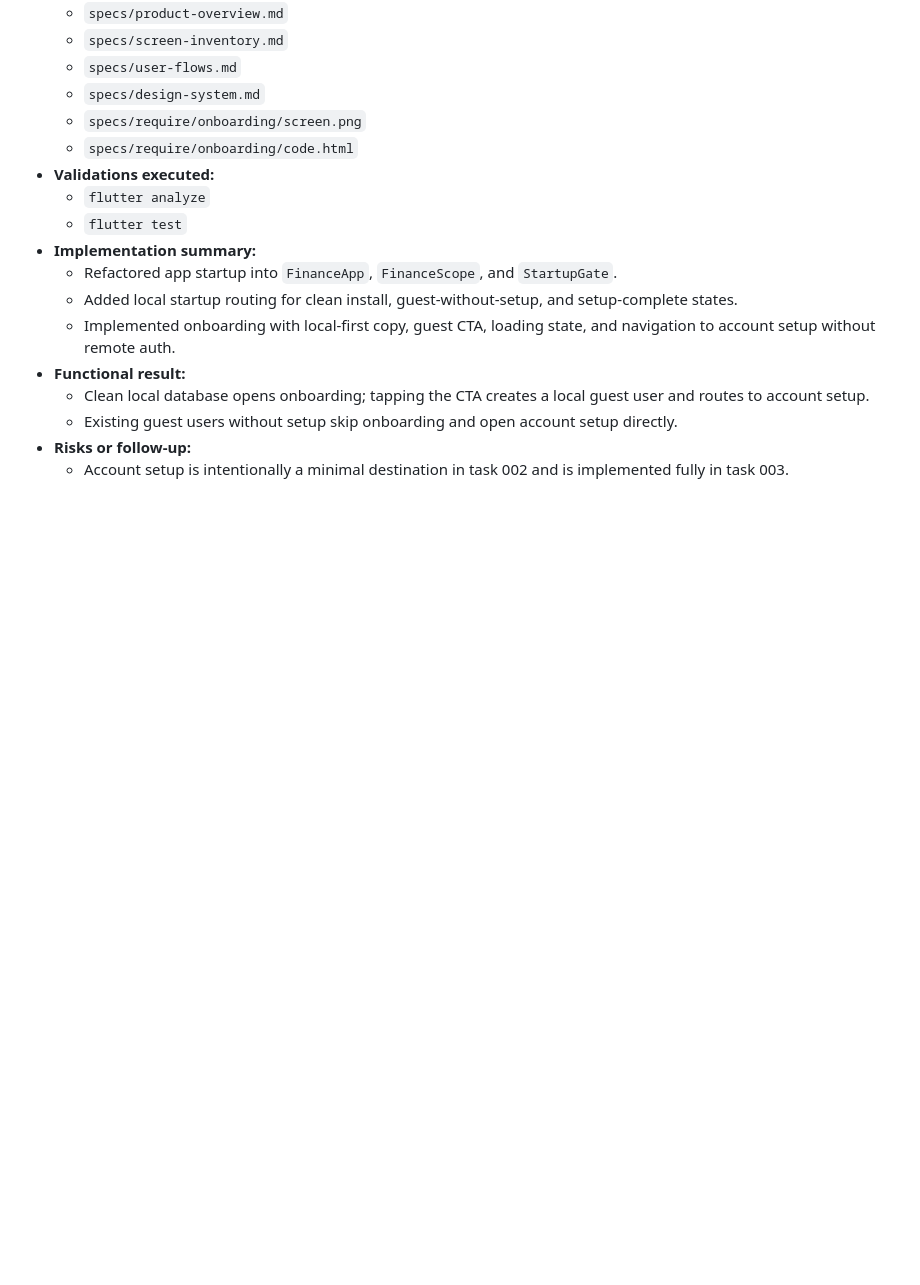
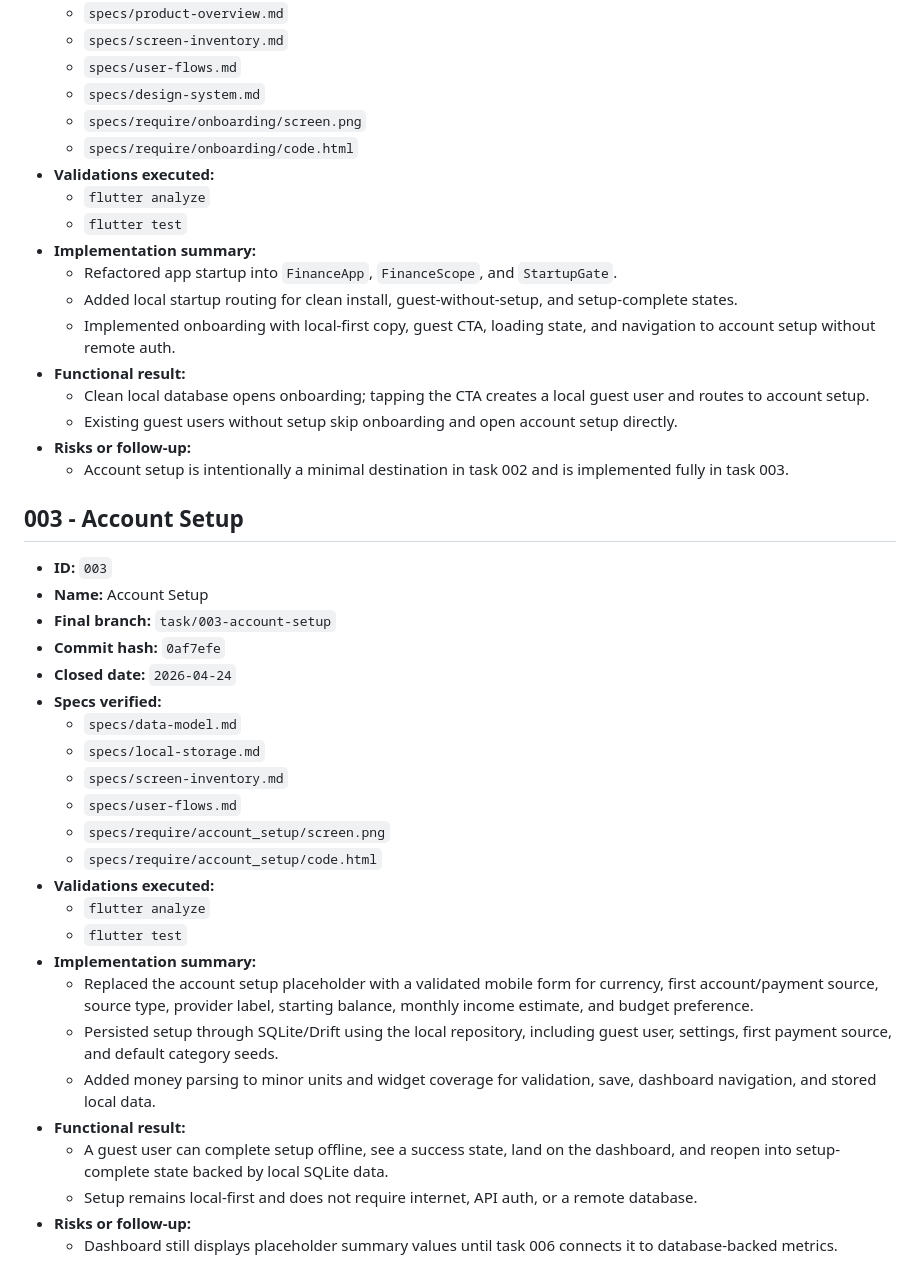
Before and after one commit to DarinelEscobar/Finance-app, a Markdown page: completed-task.md, the part around the change. GitHub-like rendering; blank space fills up the shorter version.

```diff
--- a/completed-task.md
+++ b/completed-task.md
@@ -87,3 +87,30 @@ Este archivo registra tareas completadas, validadas y confirmadas funcionales. U
   - Existing guest users without setup skip onboarding and open account setup directly.
 - **Risks or follow-up:**
   - Account setup is intentionally a minimal destination in task 002 and is implemented fully in task 003.
+
+## 003 - Account Setup
+
+- **ID:** `003`
+- **Name:** Account Setup
+- **Final branch:** `task/003-account-setup`
+- **Commit hash:** `0af7efe`
+- **Closed date:** `2026-04-24`
+- **Specs verified:**
+  - `specs/data-model.md`
+  - `specs/local-storage.md`
+  - `specs/screen-inventory.md`
+  - `specs/user-flows.md`
+  - `specs/require/account_setup/screen.png`
+  - `specs/require/account_setup/code.html`
+- **Validations executed:**
+  - `flutter analyze`
+  - `flutter test`
+- **Implementation summary:**
+  - Replaced the account setup placeholder with a validated mobile form for currency, first account/payment source, source type, provider label, starting balance, monthly income estimate, and budget preference.
+  - Persisted setup through SQLite/Drift using the local repository, including guest user, settings, first payment source, and default category seeds.
+  - Added money parsing to minor units and widget coverage for validation, save, dashboard navigation, and stored local data.
+- **Functional result:**
+  - A guest user can complete setup offline, see a success state, land on the dashboard, and reopen into setup-complete state backed by local SQLite data.
+  - Setup remains local-first and does not require internet, API auth, or a remote database.
+- **Risks or follow-up:**
+  - Dashboard still displays placeholder summary values until task 006 connects it to database-backed metrics.
```
Also changed, not shown: task.md (+0 -48 lines).
